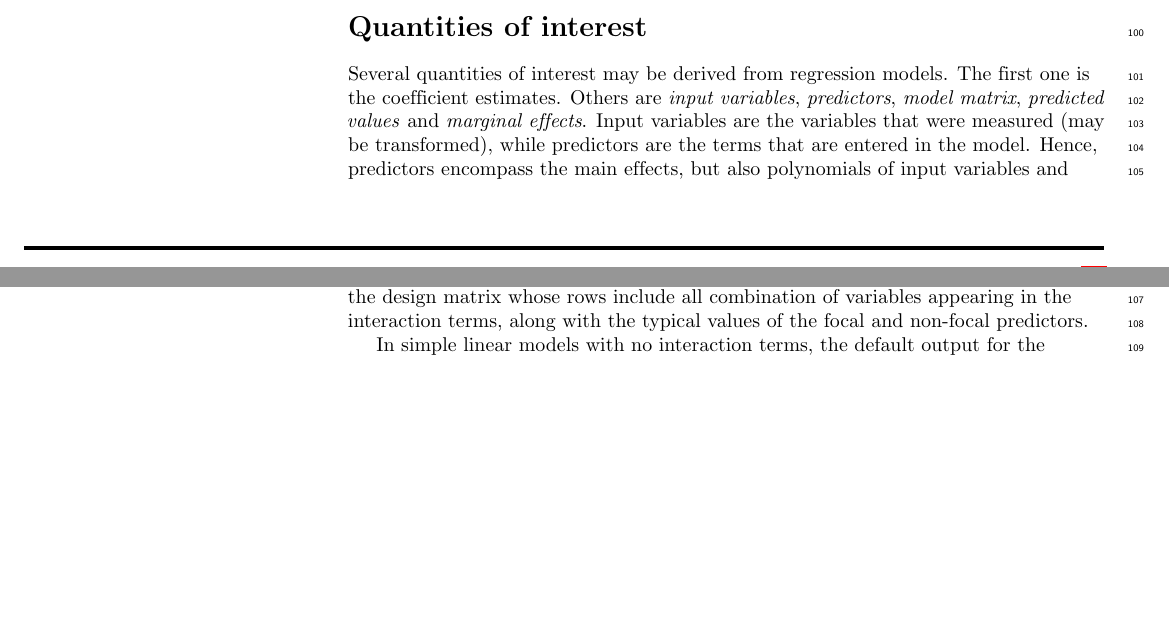
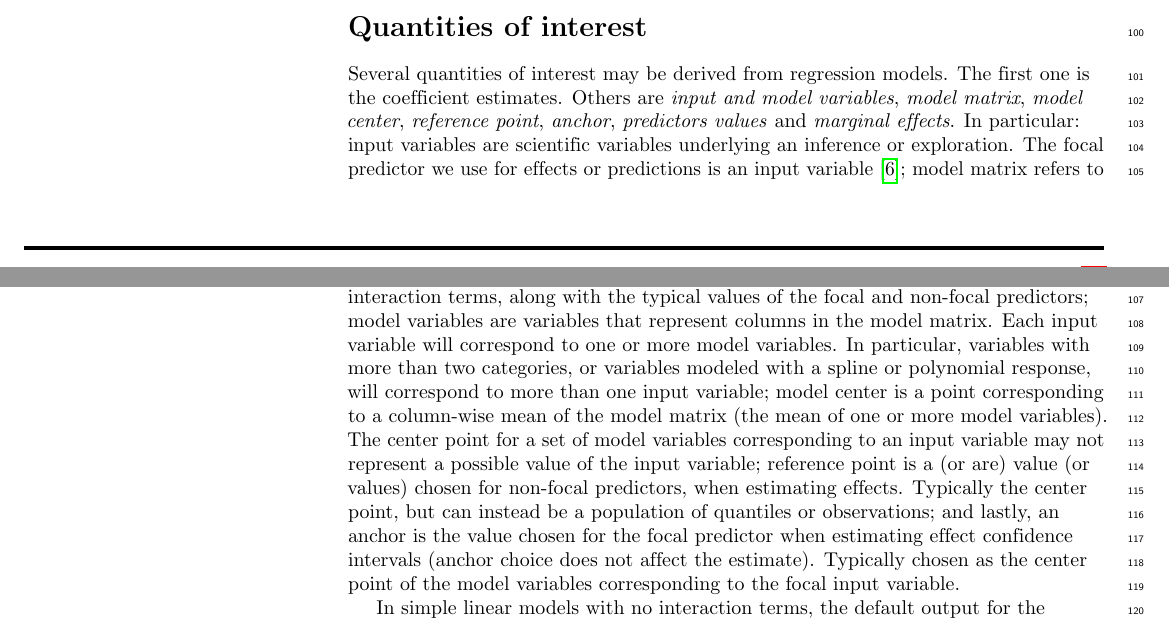
Before and after one commit to mac-theobio/effects, a LaTeX document (manuscript/vareffects_plosone.tex): two parts of pages 5 and 6 of 17, joined at a grey line, cut so that both start at the same text, the shorter picture padded with empty space. Compiled offline with pdfLaTeX.

Commit message:
Autocommit

```diff
--- a/manuscript/vareffects_plosone.tex
+++ b/manuscript/vareffects_plosone.tex
@@ -299,7 +299,7 @@ The main purpose of this article is to discuss and implement various approaches
 
 \section*{Quantities of interest}
 
-Several quantities of interest may be derived from regression models. The first one is the coefficient estimates. Others are \emph{input variables},  \emph{predictors}, \emph{model matrix}, \emph{predicted values} and \emph{marginal effects}. Input variables are the variables that were measured (may be transformed), while predictors are the terms that are entered in the model. Hence, predictors encompass the main effects, but also polynomials of input variables and interaction terms (for example in polynomials and splines) \cite{schielzeth2010simple}. Model matrix refers to the design matrix whose rows include all combination of variables appearing in the interaction terms, along with the typical values of the focal and non-focal predictors.
+Several quantities of interest may be derived from regression models. The first one is the coefficient estimates. Others are \emph{input and model variables}, \emph{model matrix}, \emph{model center}, \emph{reference point}, \emph{anchor}, \emph{predictors values} and \emph{marginal effects}. In particular: input variables are scientific variables underlying an inference or exploration. The focal predictor we use for effects or predictions is an input variable \cite{schielzeth2010simple}; model matrix refers to the design matrix whose rows include all combination of variables appearing in the interaction terms, along with the typical values of the focal and non-focal predictors; model variables are variables that represent columns in the model matrix. Each input variable will correspond to one or more model variables. In particular, variables with more than two categories, or variables modeled with a spline or polynomial response, will correspond to more than one input variable; model center is a point corresponding to a column-wise mean of the model matrix (the mean of one or more model variables). The center point for a set of model variables corresponding to an input variable may not represent a possible value of the input variable; reference point is a (or are) value (or values) chosen for non-focal predictors, when estimating effects. Typically the center point, but can instead be a population of quantiles or observations; and lastly, an anchor is the value chosen for the focal predictor when estimating effect confidence intervals (anchor choice does not affect the estimate). Typically chosen as the center point of the model variables corresponding to the focal input variable.
 
 In simple linear models with no interaction terms, the default output for the coefficient estimates are simple and directly interpretable as the expected change in outcome for a unit change in focal predictor. This is the \emph{unconditional marginal effect} \cite{leeper2017interpreting} and it is constant across all the observations and levels of all other predictors. Consider models ~\ref{eq:simple_inter_higher_no_interaction} and \ref{eq:simple_inter_higher}. The marginal effect of $x_2$ in model~\ref{eq:simple_inter_higher_no_interaction} is $\frac{\partial y}{\partial x_2} = \beta_2$. On the other hand, the marginal effect of $x_2$ in model~\ref{eq:simple_inter_higher} is given by $\frac{\partial y}{\partial x_2} = \beta_2 + \beta_{23}x_3$. In other words, if there are no interactions, the marginal effect of $x_2$ on $y$ is constant, while, if there are interactions in the model, the marginal effect of a change in $x_2$ on $y$ depends on the value of the other \emph{conditioning} predictor, $x_3$.
 
```
